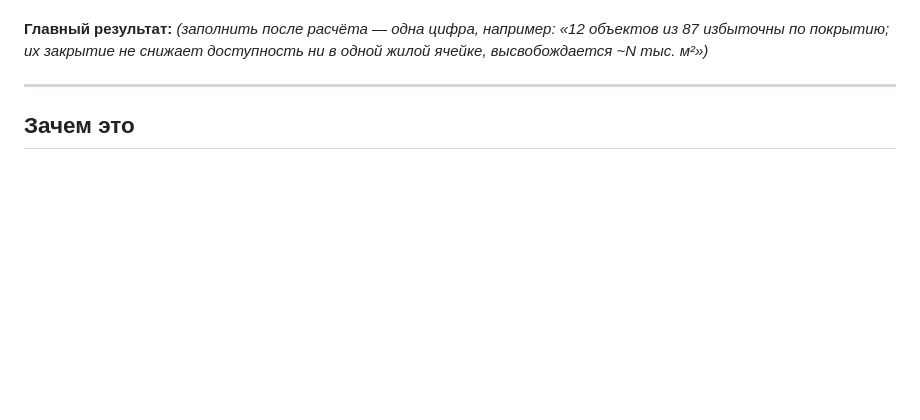
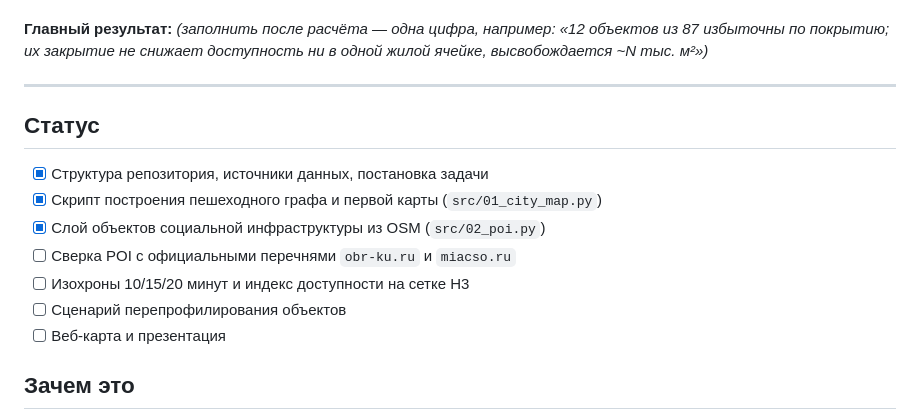
Before and after one commit to Geraks7/kamensk-accessibility, a Markdown page: README.md, the part around the change. GitHub-like rendering; blank space fills up the shorter version.

Commit message:
docs: add project status and roadmap

```diff
--- a/README.md
+++ b/README.md
@@ -13,6 +13,16 @@
 высвобождается ~N тыс. м²»)_
 
 ---
+
+## Статус
+
+- [x] Структура репозитория, источники данных, постановка задачи
+- [x] Скрипт построения пешеходного графа и первой карты (`src/01_city_map.py`)
+- [x] Слой объектов социальной инфраструктуры из OSM (`src/02_poi.py`)
+- [ ] Сверка POI с официальными перечнями `obr-ku.ru` и `miacso.ru`
+- [ ] Изохроны 10/15/20 минут и индекс доступности на сетке H3
+- [ ] Сценарий перепрофилирования объектов
+- [ ] Веб-карта и презентация
 
 ## Зачем это
 
```
